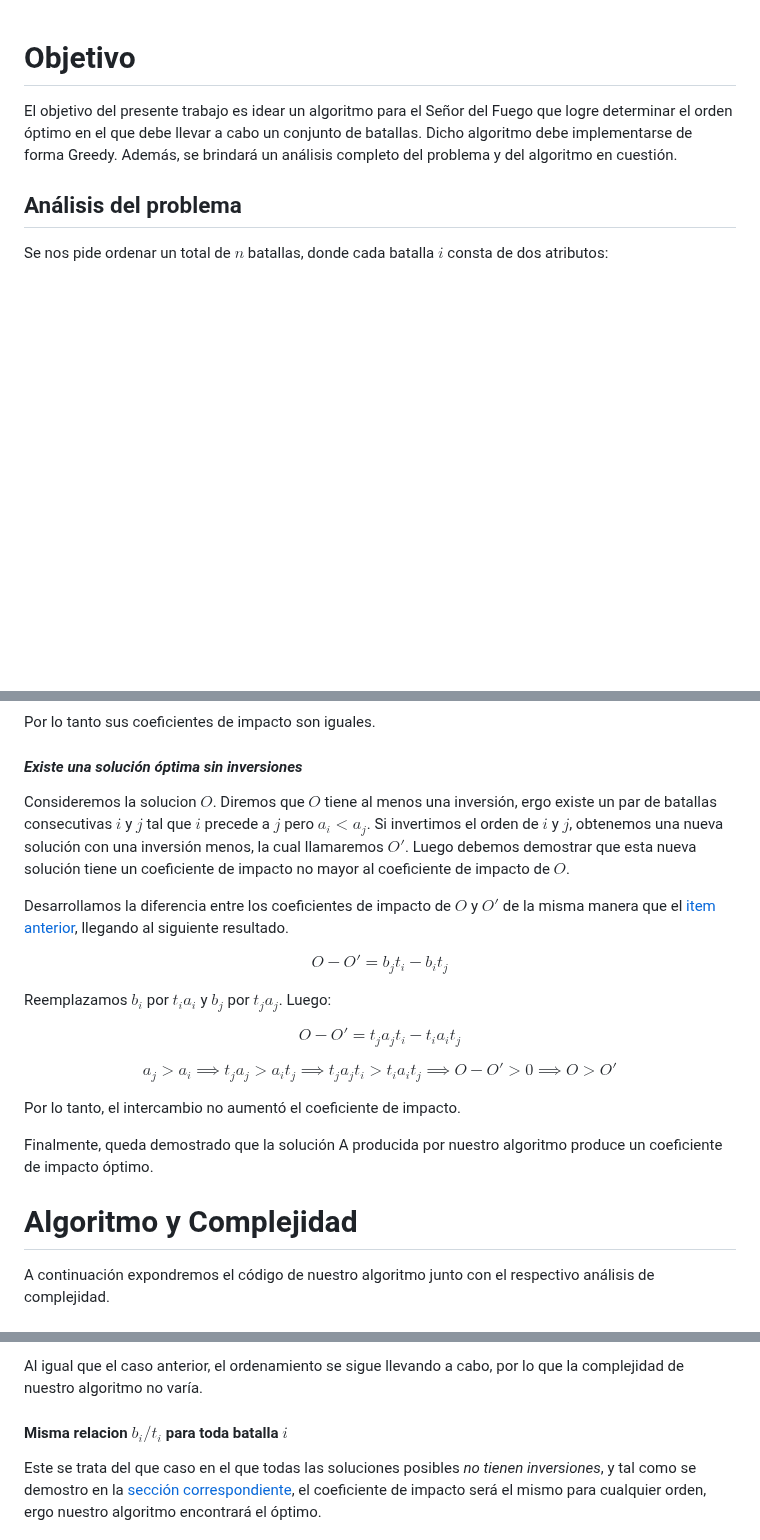
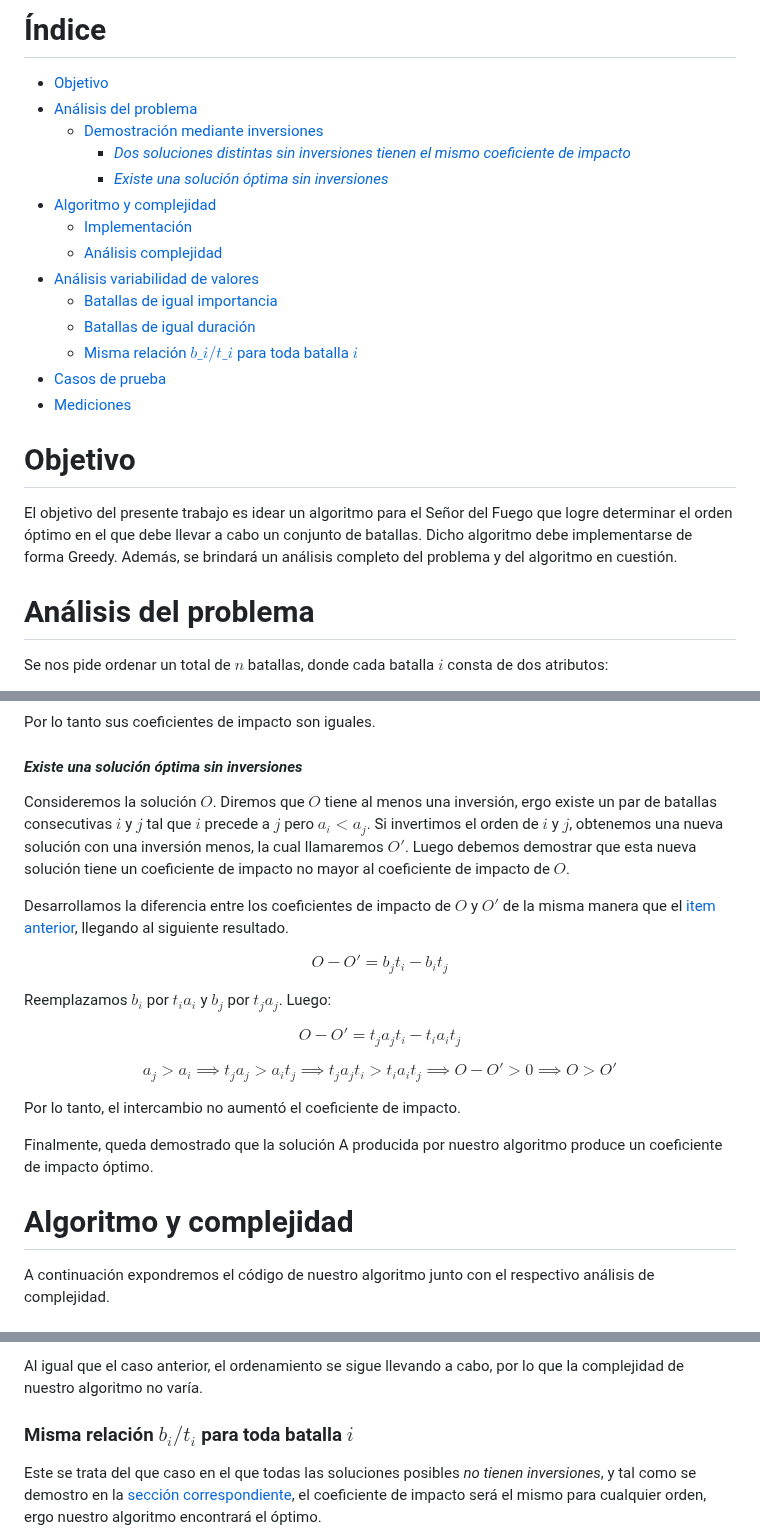
Before and after one commit to matiasrebollo/greedy-battles-scheduler, a Markdown page: informe.md, 3 parts joined by grey strips. Drawn GitHub-style; blank space fills up the shorter version.

Commit message:
agrego indice

```diff
--- a/informe.md
+++ b/informe.md
@@ -1,8 +1,26 @@
+<!-- omit in toc -->
+# Índice
+- [Objetivo](#objetivo)
+- [Análisis del problema](#análisis-del-problema)
+    - [Demostración mediante inversiones](#demostración-mediante-inversiones)
+      - [*Dos soluciones distintas sin inversiones tienen el mismo coeficiente de impacto*](#dos-soluciones-distintas-sin-inversiones-tienen-el-mismo-coeficiente-de-impacto)
+      - [*Existe una solución óptima sin inversiones*](#existe-una-solución-óptima-sin-inversiones)
+- [Algoritmo y complejidad](#algoritmo-y-complejidad)
+  - [Implementación](#implementación)
+  - [Análisis complejidad](#análisis-complejidad)
+- [Análisis variabilidad de valores](#análisis-variabilidad-de-valores)
+    - [Batallas de igual importancia](#batallas-de-igual-importancia)
+    - [Batallas de igual duración](#batallas-de-igual-duración)
+    - [Misma relación $b\_{i}/t\_{i}$ para toda batalla $i$](#misma-relación-b_it_i-para-toda-batalla-i)
+- [Casos de prueba](#casos-de-prueba)
+- [Mediciones](#mediciones)
+
+
 # Objetivo
 
 El objetivo del presente trabajo es idear un algoritmo para el Señor del Fuego que logre determinar el orden óptimo en el que debe llevar a cabo un conjunto de batallas. Dicho algoritmo debe implementarse de forma Greedy. Además, se brindará un análisis completo del problema y del algoritmo en cuestión.
 
-## Análisis del problema
+# Análisis del problema
 
 Se nos pide ordenar un total de $n$ batallas, donde cada batalla $i$ consta de dos atributos:
 - $b_{i}$ : la importancia de la batalla, es un número real no negativo.
@@ -77,7 +95,7 @@ Por lo tanto sus coeficientes de impacto son iguales.
 
 #### *Existe una solución óptima sin inversiones*
 
-Consideremos la solucion $O$. Diremos que $O$ tiene al menos una inversión, ergo existe un par de batallas consecutivas $i$ y $j$ tal que $i$ precede a $j$ pero $a_{i} < a_{j}$. Si invertimos el orden de $i$ y $j$, obtenemos una nueva solución con una inversión menos, la cual llamaremos $O'$. Luego debemos demostrar que esta nueva solución tiene un coeficiente de impacto no mayor al coeficiente de impacto de $O$.
+Consideremos la solución $O$. Diremos que $O$ tiene al menos una inversión, ergo existe un par de batallas consecutivas $i$ y $j$ tal que $i$ precede a $j$ pero $a_{i} < a_{j}$. Si invertimos el orden de $i$ y $j$, obtenemos una nueva solución con una inversión menos, la cual llamaremos $O'$. Luego debemos demostrar que esta nueva solución tiene un coeficiente de impacto no mayor al coeficiente de impacto de $O$.
 
 Desarrollamos la diferencia entre los coeficientes de impacto de $O$ y $O'$ de la misma manera que el [item anterior](#dos-soluciones-distintas-sin-inversiones-tienen-el-mismo-coeficiente-de-impacto), llegando al siguiente resultado.
 
@@ -99,7 +117,7 @@ Por lo tanto, el intercambio no aumentó el coeficiente de impacto.
 
 Finalmente, queda demostrado que la solución A producida por nuestro algoritmo produce un coeficiente de impacto óptimo.
 
-# Algoritmo y Complejidad
+# Algoritmo y complejidad
 A continuación expondremos el código de nuestro algoritmo junto con el respectivo análisis de complejidad.
 
 ## Implementación
@@ -179,7 +197,7 @@ Por ende, segun nuestro algoritmo, se peleará la batalla $j$ antes que la $k$,
 
 Al igual que el caso anterior, el ordenamiento se sigue llevando a cabo, por lo que la complejidad de nuestro algoritmo no varía.
 
-#### Misma relacion $b_{i}/t_{i}$ para toda batalla $i$
+### Misma relación $b_{i}/t_{i}$ para toda batalla $i$
 
 Este se trata del que caso en el que todas las soluciones posibles *no tienen inversiones*, y tal como se demostro en la [sección correspondiente](#dos-soluciones-distintas-sin-inversiones-tienen-el-mismo-coeficiente-de-impacto), el coeficiente de impacto será el mismo para cualquier orden, ergo nuestro algoritmo encontrará el óptimo.
 
```
Also changed, not shown: other parts of informe.md (+5 -5 lines).
